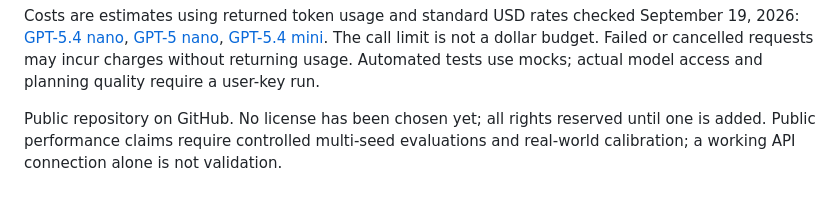
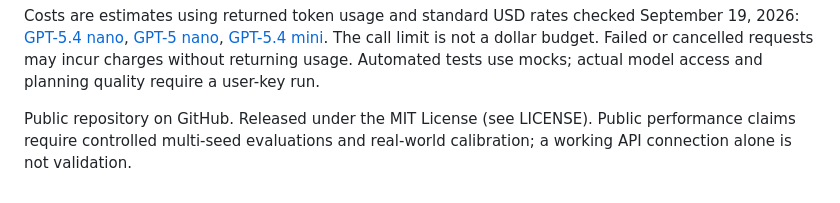
Before and after one commit to andrewsilber/JevsBistro, a Markdown page: docs/reference.md, the part around the change. GitHub-like rendering.

Commit message:
Update license information in reference documentation

```diff
--- a/docs/reference.md
+++ b/docs/reference.md
@@ -199,4 +199,4 @@ Follow latest is enabled initially; turn it off or select a previous interaction
 
 Costs are estimates using returned token usage and standard USD rates checked September 19, 2026: [GPT-5.4 nano](https://developers.openai.com/api/docs/models/gpt-5.4-nano), [GPT-5 nano](https://developers.openai.com/api/docs/models/gpt-5-nano), [GPT-5.4 mini](https://developers.openai.com/api/docs/models/gpt-5.4-mini). The call limit is not a dollar budget. Failed or cancelled requests may incur charges without returning usage. Automated tests use mocks; actual model access and planning quality require a user-key run.
 
-Public repository on GitHub. No license has been chosen yet; all rights reserved until one is added. Public performance claims require controlled multi-seed evaluations and real-world calibration; a working API connection alone is not validation.
+Public repository on GitHub. Released under the MIT License (see LICENSE). Public performance claims require controlled multi-seed evaluations and real-world calibration; a working API connection alone is not validation.
```
